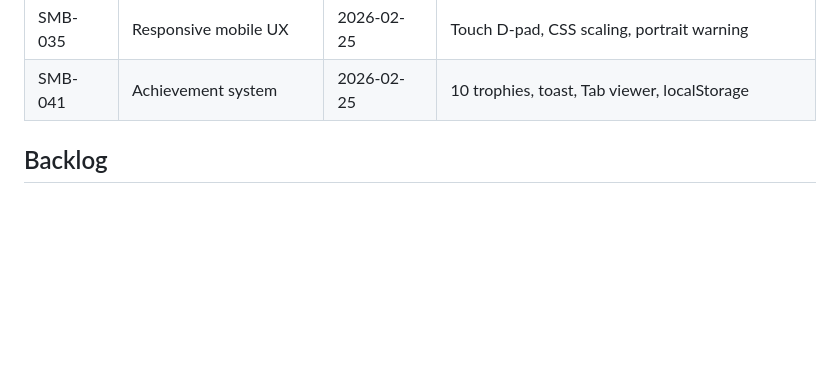
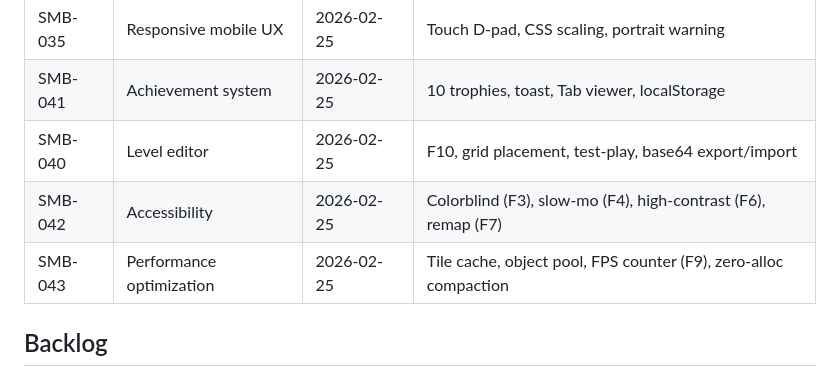
Before and after one commit to Vadaski/super-mario, a Markdown page: docs/todo/sprint.md, the part around the change. GitHub-like rendering; blank space fills up the shorter version.

Commit message:
docs: Sprint Complete — all 28 tasks done across 4 phases
Phase 1: Foundation & Polish (SMB-010 to SMB-018) - 9 tasks
Phase 2: New Levels (SMB-020 to SMB-023) - 4 tasks
Phase 3: Modern Features (SMB-030 to SMB-035) - 6 tasks
Phase 4: Extraordinary (SMB-040 to SMB-043) - 4 tasks

Co-Authored-By: Claude Opus 4.6 <noreply@anthropic.com>

```diff
--- a/docs/todo/sprint.md
+++ b/docs/todo/sprint.md
@@ -60,6 +60,9 @@
 | SMB-034 | CRT shader effect | 2026-02-25 | F2, scanlines, distortion, bloom, vignette |
 | SMB-035 | Responsive mobile UX | 2026-02-25 | Touch D-pad, CSS scaling, portrait warning |
 | SMB-041 | Achievement system | 2026-02-25 | 10 trophies, toast, Tab viewer, localStorage |
+| SMB-040 | Level editor | 2026-02-25 | F10, grid placement, test-play, base64 export/import |
+| SMB-042 | Accessibility | 2026-02-25 | Colorblind (F3), slow-mo (F4), high-contrast (F6), remap (F7) |
+| SMB-043 | Performance optimization | 2026-02-25 | Tile cache, object pool, FPS counter (F9), zero-alloc compaction |
 
 ## Backlog
 
```
